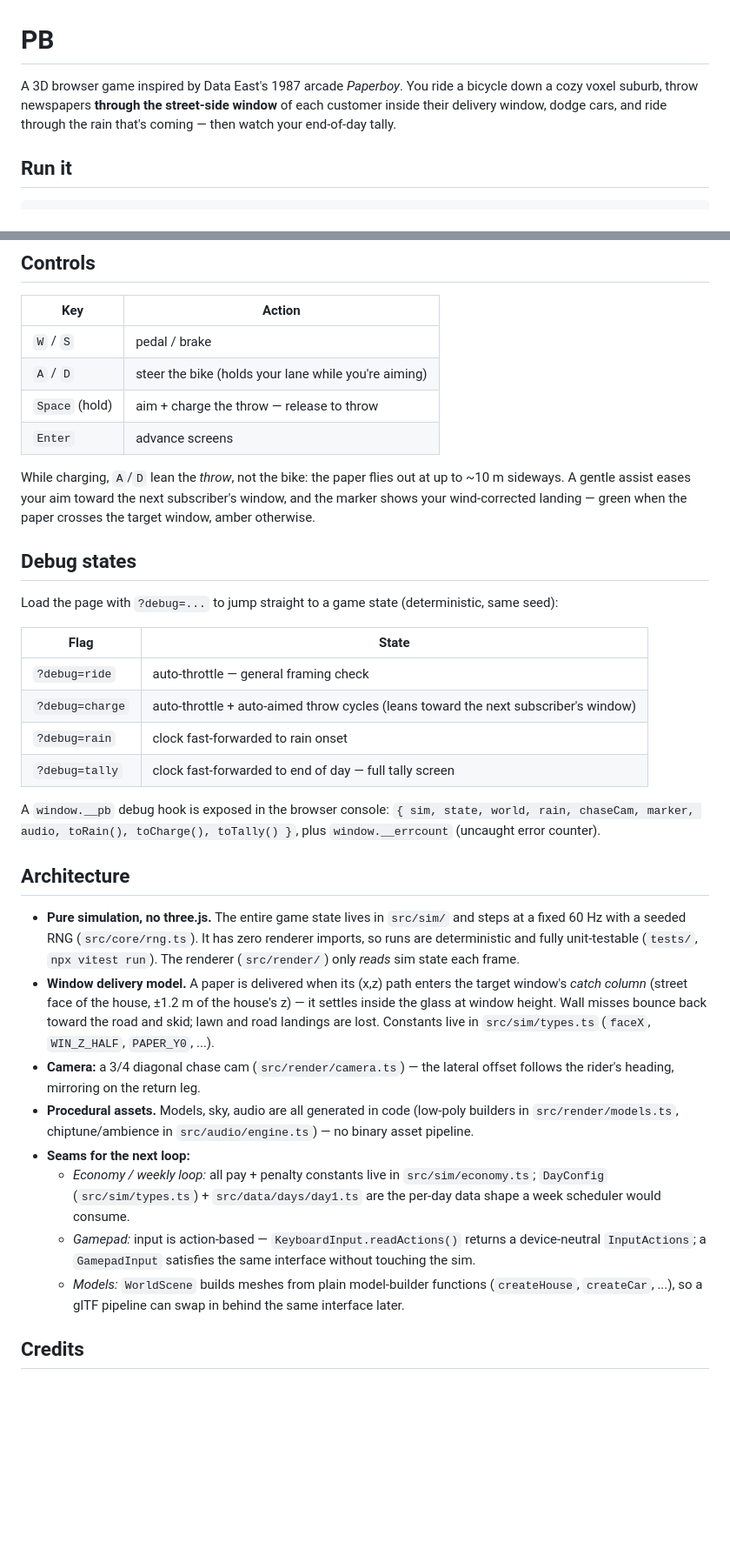
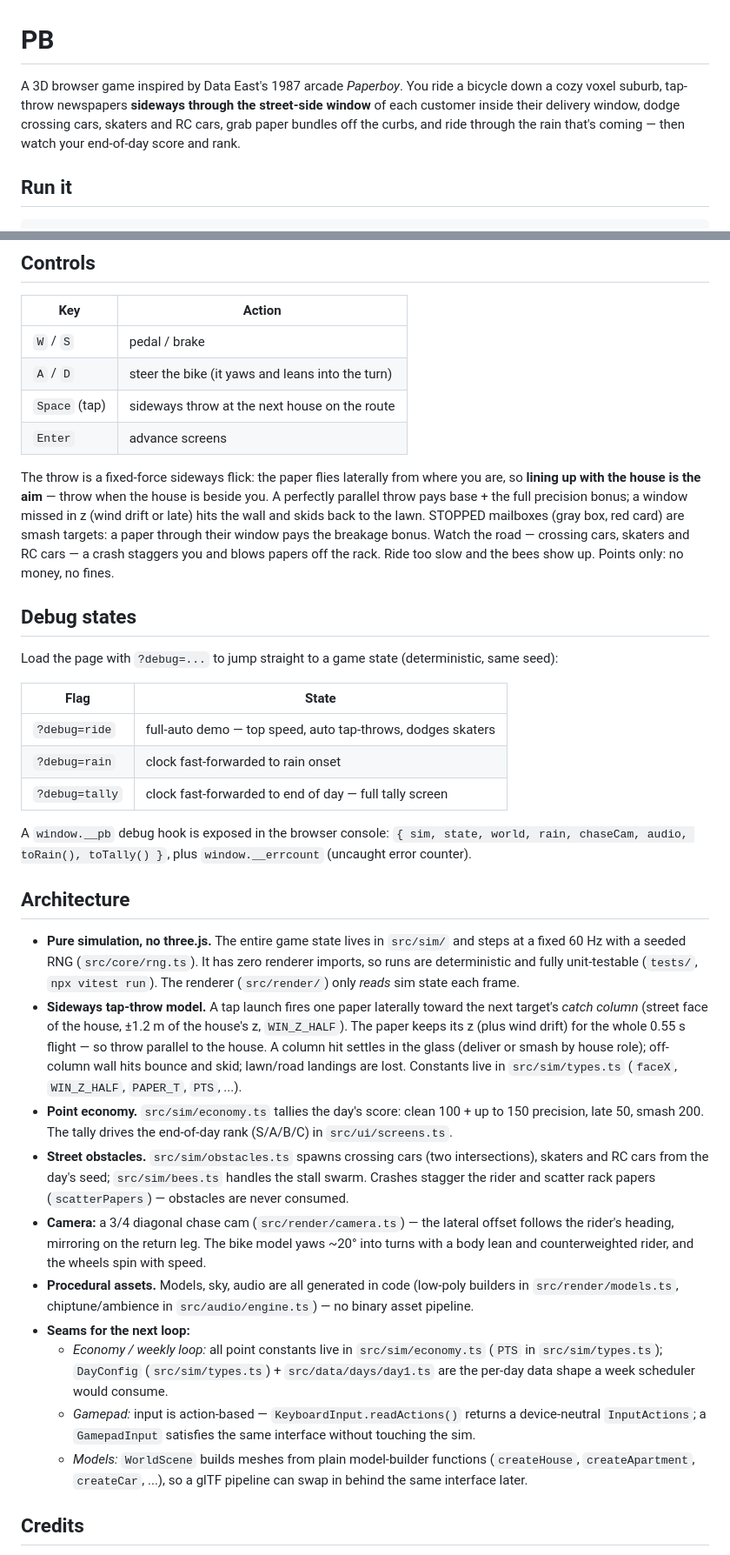
Before and after one commit to skrodahl/pb, a Markdown page: README.md, 2 parts joined by grey strips. Shown at 87% size. Rendered like a GitHub page; blank space fills up the shorter version.

Commit message:
docs: README v3 (tap-throw, points, obstacles, debug flags)

```diff
--- a/README.md
+++ b/README.md
@@ -1,10 +1,11 @@
 # PB
 
 A 3D browser game inspired by Data East's 1987 arcade *Paperboy*.
-You ride a bicycle down a cozy voxel suburb, throw newspapers
-**through the street-side window** of each customer inside their
-delivery window, dodge cars, and ride through the rain that's coming —
-then watch your end-of-day tally.
+You ride a bicycle down a cozy voxel suburb, tap-throw newspapers
+**sideways through the street-side window** of each customer inside
+their delivery window, dodge crossing cars, skaters and RC cars,
+grab paper bundles off the curbs, and ride through the rain that's
+coming — then watch your end-of-day score and rank.
 
 ## Run it
 
@@ -25,15 +26,19 @@ npx vite preview
 | Key | Action |
 | --- | --- |
 | `W` / `S` | pedal / brake |
-| `A` / `D` | steer the bike (holds your lane while you're aiming) |
-| `Space` (hold) | aim + charge the throw — release to throw |
+| `A` / `D` | steer the bike (it yaws and leans into the turn) |
+| `Space` (tap) | sideways throw at the next house on the route |
 | `Enter` | advance screens |
 
-While charging, `A`/`D` lean the *throw*, not the bike: the paper
-flies out at up to ~10 m sideways. A gentle assist eases your aim
-toward the next subscriber's window, and the marker shows your
-wind-corrected landing — green when the paper crosses the target
-window, amber otherwise.
+The throw is a fixed-force sideways flick: the paper flies laterally
+from where you are, so **lining up with the house is the aim** —
+throw when the house is beside you. A perfectly parallel throw pays
+base + the full precision bonus; a window missed in z (wind drift or
+late) hits the wall and skids back to the lawn. STOPPED mailboxes
+(gray box, red card) are smash targets: a paper through their window
+pays the breakage bonus. Watch the road — crossing cars, skaters and
+RC cars — a crash staggers you and blows papers off the rack. Ride
+too slow and the bees show up. Points only: no money, no fines.
 
 ## Debug states
 
@@ -42,13 +47,12 @@ Load the page with `?debug=...` to jump straight to a game state
 
 | Flag | State |
 | --- | --- |
-| `?debug=ride` | auto-throttle — general framing check |
-| `?debug=charge` | auto-throttle + auto-aimed throw cycles (leans toward the next subscriber's window) |
+| `?debug=ride` | full-auto demo — top speed, auto tap-throws, dodges skaters |
 | `?debug=rain` | clock fast-forwarded to rain onset |
 | `?debug=tally` | clock fast-forwarded to end of day — full tally screen |
 
 A `window.__pb` debug hook is exposed in the browser console:
-`{ sim, state, world, rain, chaseCam, marker, audio, toRain(), toCharge(), toTally() }`,
+`{ sim, state, world, rain, chaseCam, audio, toRain(), toTally() }`,
 plus `window.__errcount` (uncaught error counter).
 
 ## Architecture
@@ -58,29 +62,40 @@ plus `window.__errcount` (uncaught error counter).
   (`src/core/rng.ts`). It has zero renderer imports, so runs are
   deterministic and fully unit-testable (`tests/`, `npx vitest run`).
   The renderer (`src/render/`) only *reads* sim state each frame.
-- **Window delivery model.** A paper is delivered when its (x,z) path
-  enters the target window's *catch column* (street face of the house,
-  ±1.2 m of the house's z) — it settles inside the glass at window
-  height. Wall misses bounce back toward the road and skid; lawn and
-  road landings are lost. Constants live in `src/sim/types.ts`
-  (`faceX`, `WIN_Z_HALF`, `PAPER_Y0`, ...).
+- **Sideways tap-throw model.** A tap launch fires one paper laterally
+  toward the next target's *catch column* (street face of the house,
+  ±1.2 m of the house's z, `WIN_Z_HALF`). The paper keeps its z (plus
+  wind drift) for the whole 0.55 s flight — so throw parallel to the
+  house. A column hit settles in the glass (deliver or smash by
+  house role); off-column wall hits bounce and skid; lawn/road
+  landings are lost. Constants live in `src/sim/types.ts`
+  (`faceX`, `WIN_Z_HALF`, `PAPER_T`, `PTS`, ...).
+- **Point economy.** `src/sim/economy.ts` tallies the day's score:
+  clean 100 + up to 150 precision, late 50, smash 200. The tally
+  drives the end-of-day rank (S/A/B/C) in `src/ui/screens.ts`.
+- **Street obstacles.** `src/sim/obstacles.ts` spawns crossing cars
+  (two intersections), skaters and RC cars from the day's seed;
+  `src/sim/bees.ts` handles the stall swarm. Crashes stagger the rider
+  and scatter rack papers (`scatterPapers`) — obstacles are never
+  consumed.
 - **Camera:** a 3/4 diagonal chase cam (`src/render/camera.ts`) —
   the lateral offset follows the rider's heading, mirroring on the
-  return leg.
+  return leg. The bike model yaws ~20° into turns with a body lean
+  and counterweighted rider, and the wheels spin with speed.
 - **Procedural assets.** Models, sky, audio are all generated in code
   (low-poly builders in `src/render/models.ts`, chiptune/ambience in
   `src/audio/engine.ts`) — no binary asset pipeline.
 - **Seams for the next loop:**
-  - *Economy / weekly loop:* all pay + penalty constants live in
-    `src/sim/economy.ts`; `DayConfig` (`src/sim/types.ts`) +
-    `src/data/days/day1.ts` are the per-day data shape a week scheduler
-    would consume.
+  - *Economy / weekly loop:* all point constants live in
+    `src/sim/economy.ts` (`PTS` in `src/sim/types.ts`); `DayConfig`
+    (`src/sim/types.ts`) + `src/data/days/day1.ts` are the per-day
+    data shape a week scheduler would consume.
   - *Gamepad:* input is action-based — `KeyboardInput.readActions()`
-    returns a device-neutral `InputActions`; a `GamepadInput` satisfies
-    the same interface without touching the sim.
+    returns a device-neutral `InputActions`; a `GamepadInput`
+    satisfies the same interface without touching the sim.
   - *Models:* `WorldScene` builds meshes from plain model-builder
-    functions (`createHouse`, `createCar`, ...), so a glTF pipeline can
-    swap in behind the same interface later.
+    functions (`createHouse`, `createApartment`, `createCar`, ...),
+    so a glTF pipeline can swap in behind the same interface later.
 
 ## Credits
 
```
